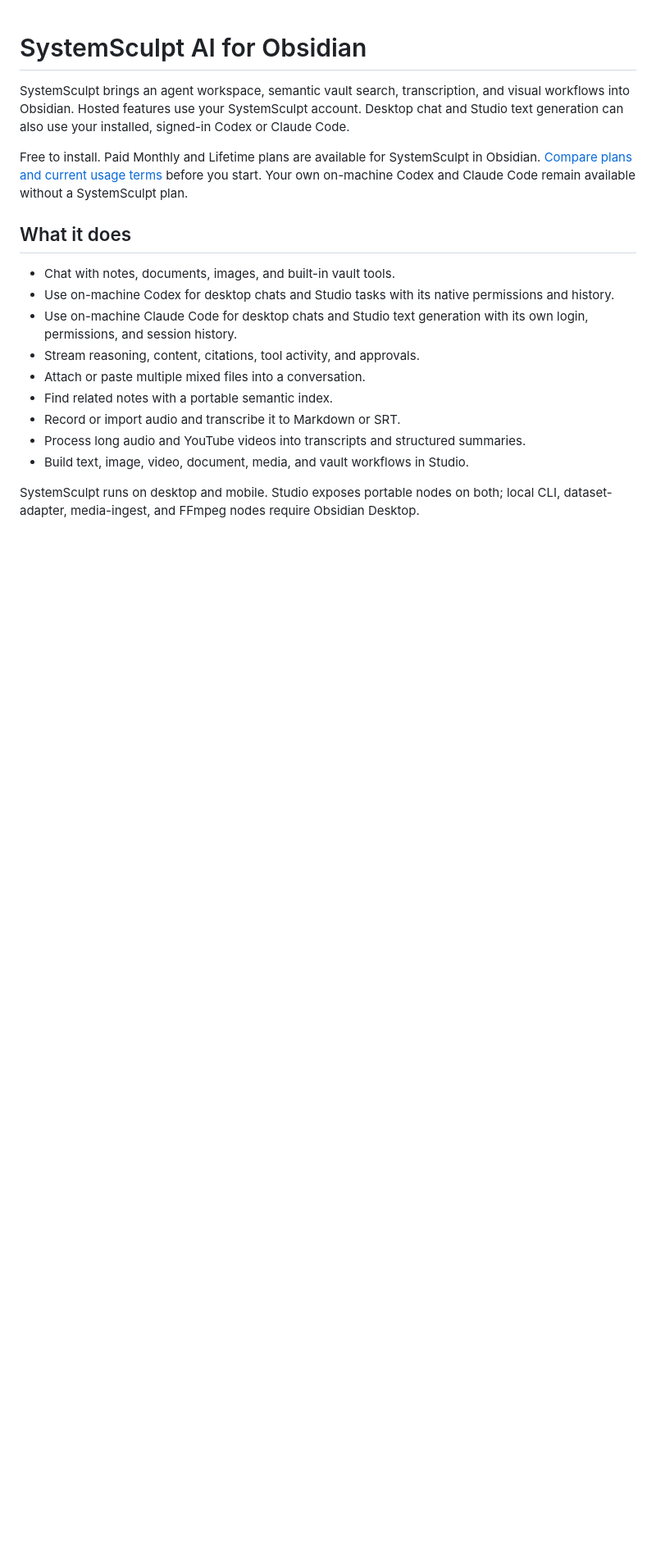
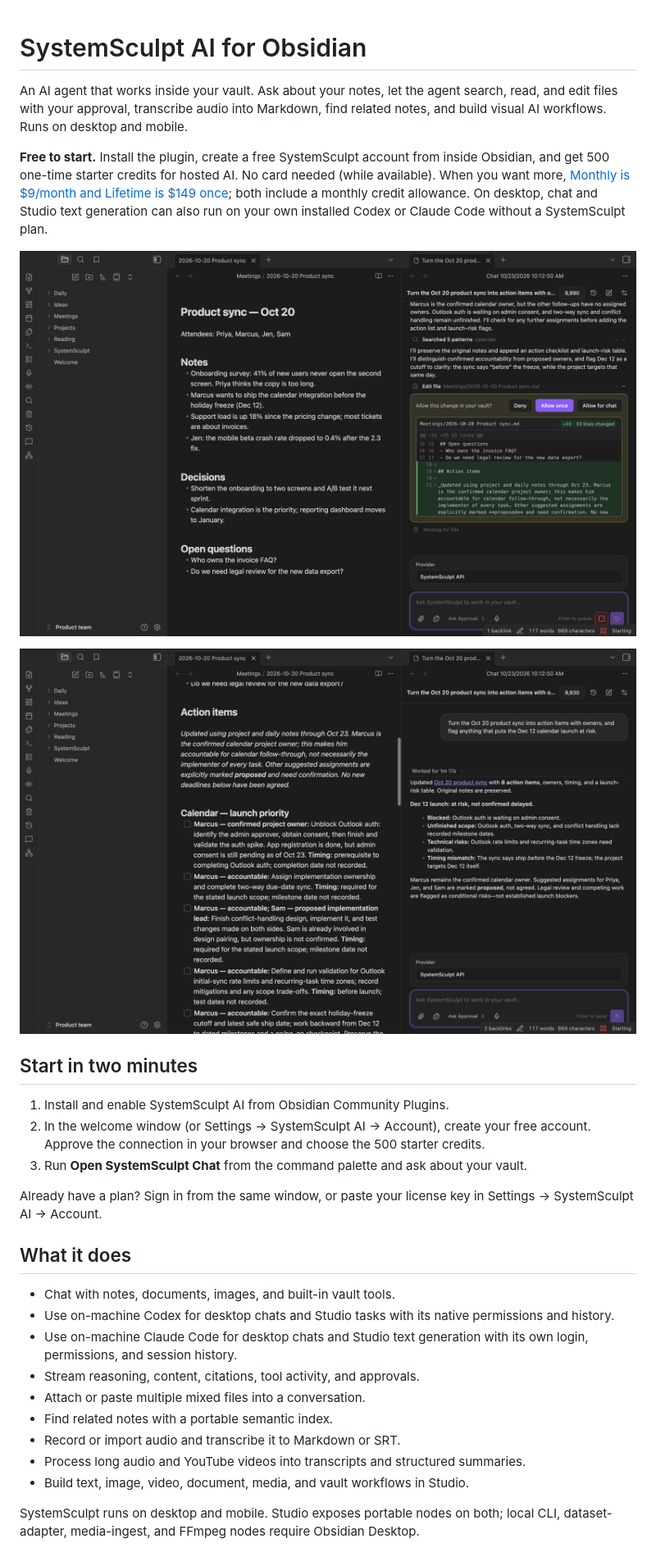
Before and after one commit to SystemSculpt/obsidian-systemsculpt-ai, a Markdown page: README.md, the part around one of its changes. Shown at 82% size. GitHub-like rendering; pictures changed too: docs/images/readme-chat-approval.png (added), docs/images/readme-chat-result.png (added); blank space fills up the shorter version.

```diff
--- a/README.md
+++ b/README.md
@@ -1,8 +1,20 @@
 # SystemSculpt AI for Obsidian
 
-SystemSculpt brings an agent workspace, semantic vault search, transcription, and visual workflows into Obsidian. Hosted features use your SystemSculpt account. Desktop chat and Studio text generation can also use your installed, signed-in Codex or Claude Code.
+An AI agent that works inside your vault. Ask about your notes, let the agent search, read, and edit files with your approval, transcribe audio into Markdown, find related notes, and build visual AI workflows. Runs on desktop and mobile.
 
-Free to install. Paid Monthly and Lifetime plans are available for SystemSculpt in Obsidian. [Compare plans and current usage terms](https://systemsculpt.com/pricing?utm_source=obsidian&utm_medium=plugin_readme&utm_campaign=pricing_discovery_oct2026) before you start. Your own on-machine Codex and Claude Code remain available without a SystemSculpt plan.
+**Free to start.** Install the plugin, create a free SystemSculpt account from inside Obsidian, and get 500 one-time starter credits for hosted AI. No card needed (while available). When you want more, [Monthly is $9/month and Lifetime is $149 once](https://systemsculpt.com/pricing?utm_source=obsidian&utm_medium=plugin_readme&utm_campaign=readme_free_start_nov2026); both include a monthly credit allowance. On desktop, chat and Studio text generation can also run on your own installed Codex or Claude Code without a SystemSculpt plan.
+
+![SystemSculpt asks before it edits a note and shows the exact change](https://raw.githubusercontent.com/SystemSculpt/obsidian-systemsculpt-ai/main/docs/images/readme-chat-approval.png)
+
+![The finished action items next to the chat summary](https://raw.githubusercontent.com/SystemSculpt/obsidian-systemsculpt-ai/main/docs/images/readme-chat-result.png)
+
+## Start in two minutes
+
+1. Install and enable SystemSculpt AI from Obsidian Community Plugins.
+2. In the welcome window (or Settings → SystemSculpt AI → Account), create your free account. Approve the connection in your browser and choose the 500 starter credits.
+3. Run **Open SystemSculpt Chat** from the command palette and ask about your vault.
+
+Already have a plan? Sign in from the same window, or paste your license key in Settings → SystemSculpt AI → Account.
 
 ## What it does
 
```
Also changed, not shown: other parts of README.md (+3 -31 lines).
